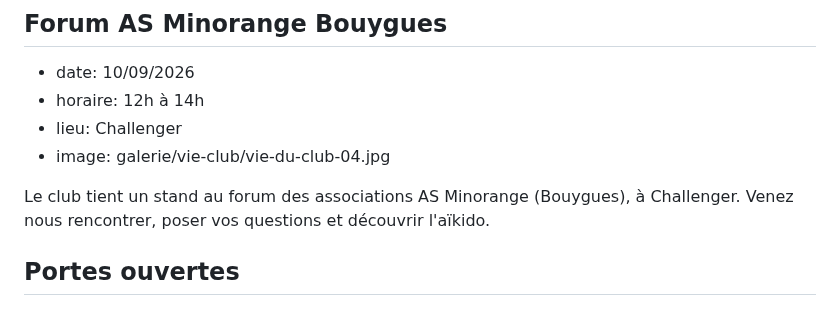
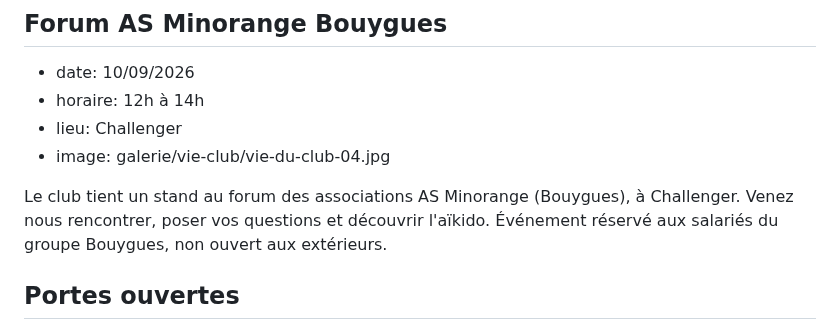
Before and after one commit to sebhuet/aikido-kannagara, a Markdown page: htdocs/evenements.md, the part around the change. Drawn GitHub-style.

Commit message:
Mise à jour : forum AS Minorange réservé aux salariés du groupe Bouygues
Co-Authored-By: Claude Fable 5 <noreply@anthropic.com>

```diff
--- a/htdocs/evenements.md
+++ b/htdocs/evenements.md
@@ -99,6 +99,7 @@ C'est aussi le jour où entrent en vigueur les horaires de la saison 2026-2027.
 
 Le club tient un stand au forum des associations AS Minorange (Bouygues), à Challenger.
 Venez nous rencontrer, poser vos questions et découvrir l'aïkido.
+Événement réservé aux salariés du groupe Bouygues, non ouvert aux extérieurs.
 
 ## Portes ouvertes
 
```
